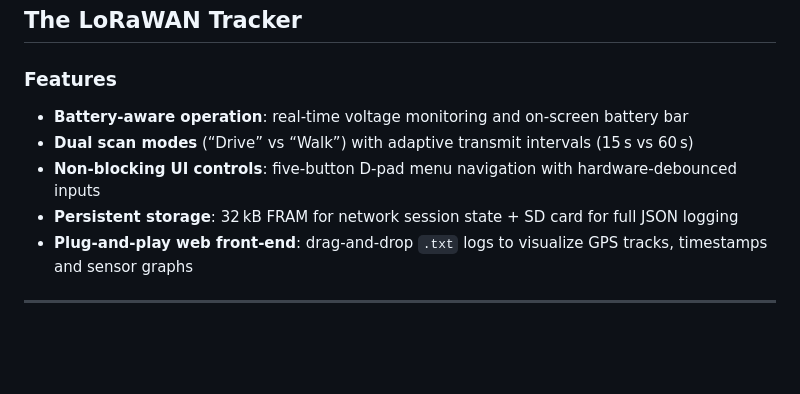
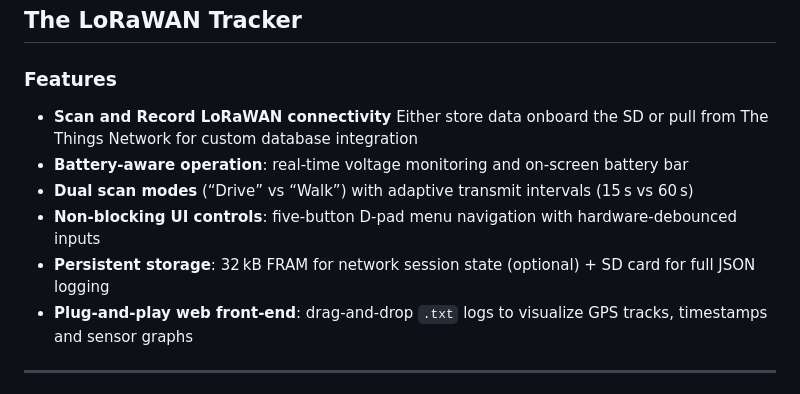
Before and after one commit to jack-d-long/lorawan-map, a Markdown page: README.md, the part around the change. GitHub-like rendering; blank space fills up the shorter version.

```diff
--- a/README.md
+++ b/README.md
@@ -42,10 +42,11 @@ lorawan-map/
 
 ###  Features
 
+- **Scan and Record LoRaWAN connectivity** Either store data onboard the SD or pull from The Things Network for custom database integration
 - **Battery‑aware operation**: real‑time voltage monitoring and on‑screen battery bar
 - **Dual scan modes** (“Drive” vs “Walk”) with adaptive transmit intervals (15 s vs 60 s)
 - **Non‑blocking UI controls**: five‑button D‑pad menu navigation with hardware‑debounced inputs
-- **Persistent storage**: 32 kB FRAM for network session state + SD card for full JSON logging
+- **Persistent storage**: 32 kB FRAM for network session state (optional) + SD card for full JSON logging
 - **Plug‑and‑play web front‑end**: drag‑and‑drop `.txt` logs to visualize GPS tracks, timestamps and sensor graphs
 
 ---
```
